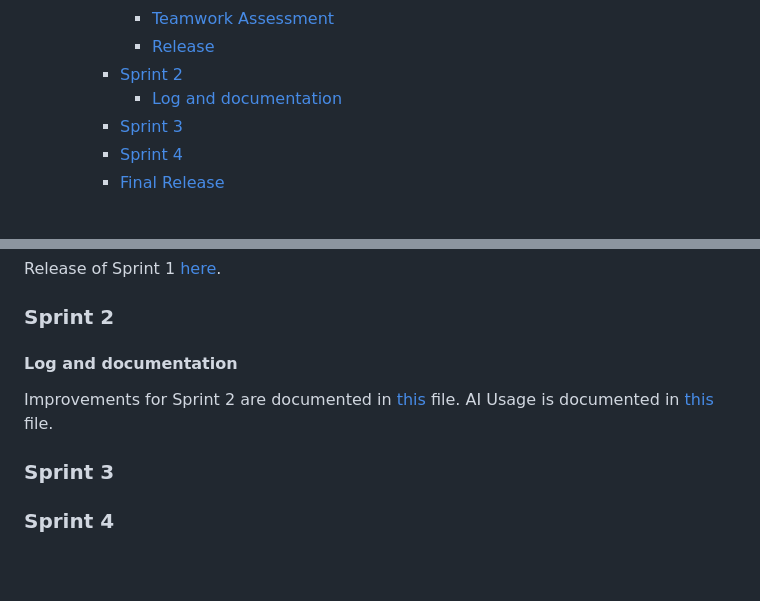
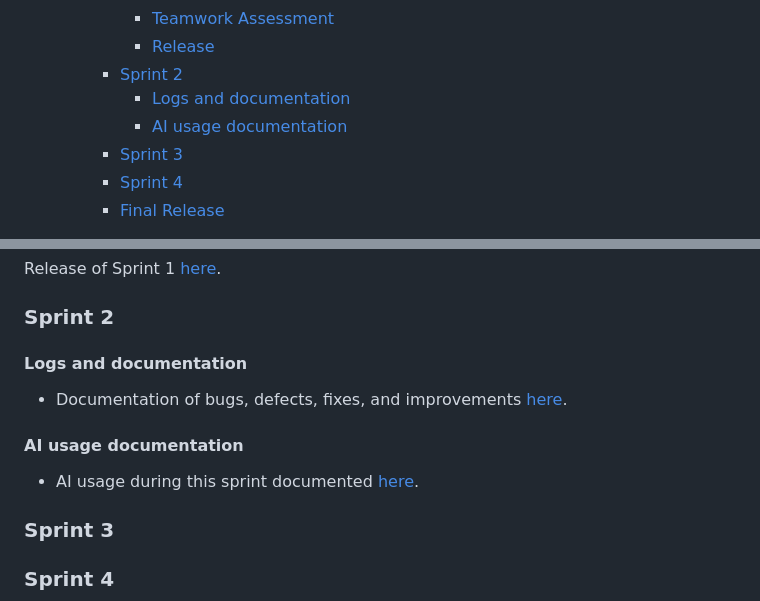
Before and after one commit to LEIC-ES-2025-26-2LEIC13/T1, a Markdown page: README.md, 2 parts joined by grey strips. GitHub-like rendering; blank space fills up the shorter version.

Commit message:
Revise documentation sections relative to Sprint 2 in README
Updated section titles for clarity and added AI usage documentation.

```diff
--- a/README.md
+++ b/README.md
@@ -48,7 +48,8 @@ It is organised by the following activities:
       - [Teamwork Assessment](#teamwork-assessment)
       - [Release](#release-1)
     - [Sprint 2](#sprint-2)
-      - [Log and documentation](#log-and-documentation-1)
+      - [Logs and documentation](#logs-and-documentation)
+      - [AI usage documentation](#ai-usage-documentation)
     - [Sprint 3](#sprint-3)
     - [Sprint 4](#sprint-4)
     - [Final Release](#final-release)
@@ -455,10 +456,13 @@ Release of Sprint 1 [here](https://github.com/LEIC-ES-2025-26-2LEIC13/T1/release
 
 ### Sprint 2
 
-#### Log and documentation
+#### Logs and documentation
 
-Improvements for Sprint 2 are documented in [this](docs/sprint2improvements.md) file.
-AI Usage is documented in [this](docs/sprint2AIUsage.md) file.
+* Documentation of bugs, defects, fixes, and improvements [here](docs/sprint2improvements.md).
+
+#### AI usage documentation
+
+* AI usage during this sprint documented [here](docs/sprint2AIUsage.md).
 
 ### Sprint 3
 
```
